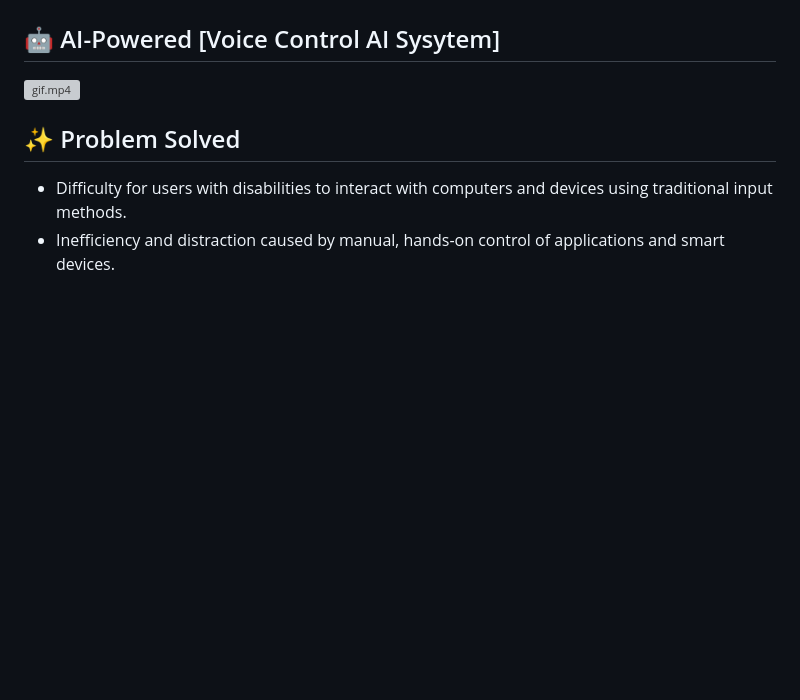
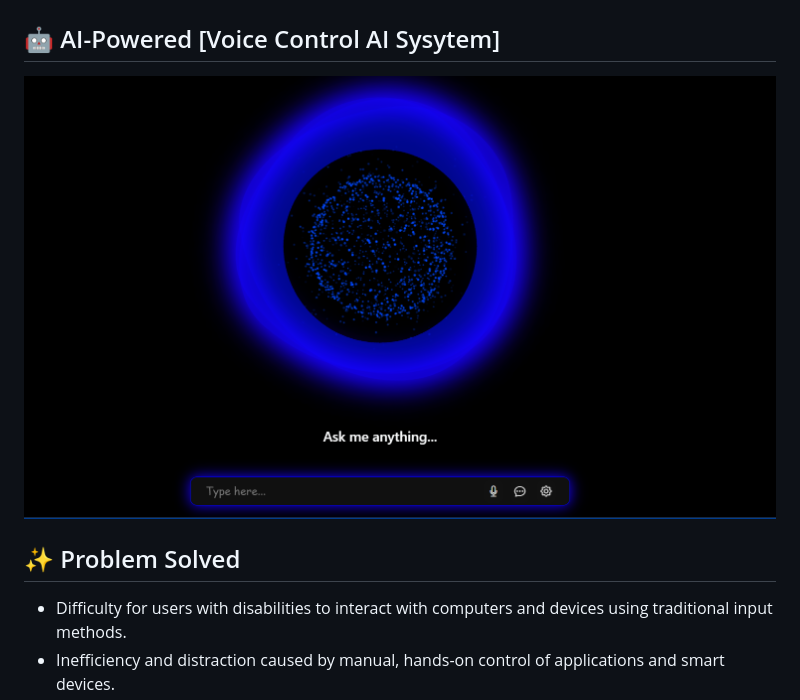
Before and after one commit to spywithcode/myAi, a Markdown page: README.md, the part around the change. GitHub-like rendering; blank space fills up the shorter version; grey boxes are pictures that could not be loaded.

```diff
--- a/README.md
+++ b/README.md
@@ -2,7 +2,7 @@
 
 ## 🤖 AI-Powered [Voice Control AI Sysytem]
 
-![gif.mp4](gif.mp4)
+![demo.png](demo.png)
 
 ## ✨ Problem Solved
 
```
